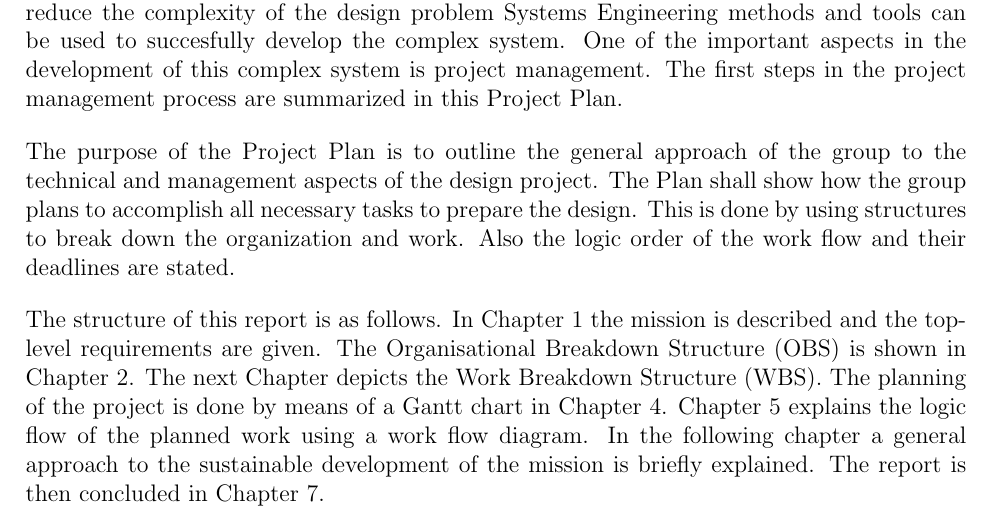
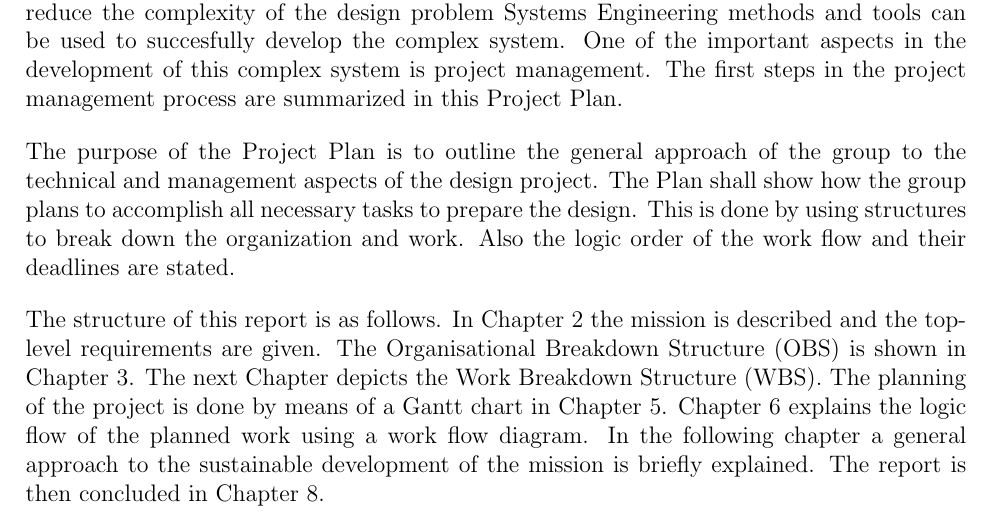
Before and after one commit to DawudH/DSE-AEROSHELL02, a LaTeX document (01_PL_PROJECT_PLAN/Report.tex, which reads 01_PL_PROJECT_PLAN/Chapter/Introduction.tex): part of page 4 of 13, cut so that both start at the same text. Compiled offline with pdfLaTeX; a LaTeX package or settings file that is missing is left out.

Commit message:
no message

```diff
--- a/01_PL_PROJECT_PLAN/Chapter/Introduction.tex
+++ b/01_PL_PROJECT_PLAN/Chapter/Introduction.tex
@@ -3,4 +3,4 @@ The design of a controllable inflatable aeroshell can be considered as a complex
 
 The purpose of the Project Plan is to outline the general approach of the group to the technical and management aspects of the design project. The Plan shall show how the group plans to accomplish all necessary tasks to prepare the design. This is done by using structures to break down the organization and work. Also the logic order of the work flow and their deadlines are stated.
 
-The structure of this report is as follows. In Chapter 1 the mission is described and the top-level requirements are given. The Organisational Breakdown Structure (OBS) is shown in Chapter 2. The next Chapter depicts the Work Breakdown Structure (WBS). The planning of the project is done by means of a Gantt chart in Chapter 4. Chapter 5 explains the logic flow of the planned work using a work flow diagram. In the following chapter a general approach to the sustainable development of the mission is briefly explained. The report is then concluded in Chapter 7.
+The structure of this report is as follows. In Chapter 2 the mission is described and the top-level requirements are given. The Organisational Breakdown Structure (OBS) is shown in Chapter 3. The next Chapter depicts the Work Breakdown Structure (WBS). The planning of the project is done by means of a Gantt chart in Chapter 5. Chapter 6 explains the logic flow of the planned work using a work flow diagram. In the following chapter a general approach to the sustainable development of the mission is briefly explained. The report is then concluded in Chapter 8.
```
Also changed, not shown: 1 other file.
